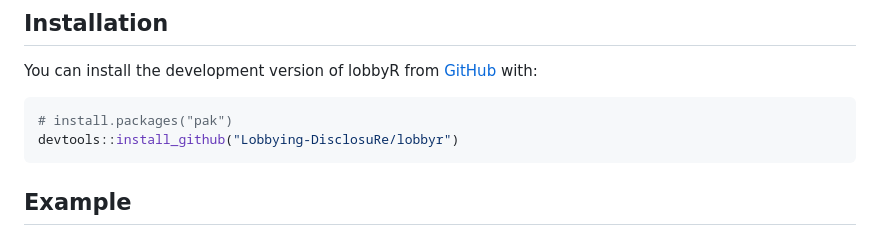
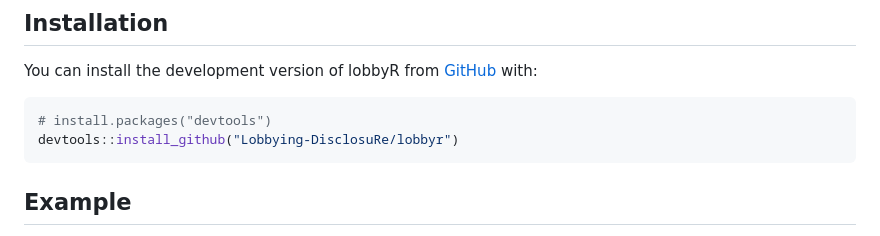
Before and after one commit to Lobbying-DisclosuRe/lobbyr, a Markdown page: README.md, the part around the change. Drawn GitHub-style.

````diff
--- a/README.md
+++ b/README.md
@@ -22,7 +22,7 @@ You can install the development version of lobbyR from
 [GitHub](https://github.com/Lobbying-DisclosuRe/lobbyr) with:
 
 ``` r
-# install.packages("pak")
+# install.packages("devtools")
 devtools::install_github("Lobbying-DisclosuRe/lobbyr")
 ```
 
````
